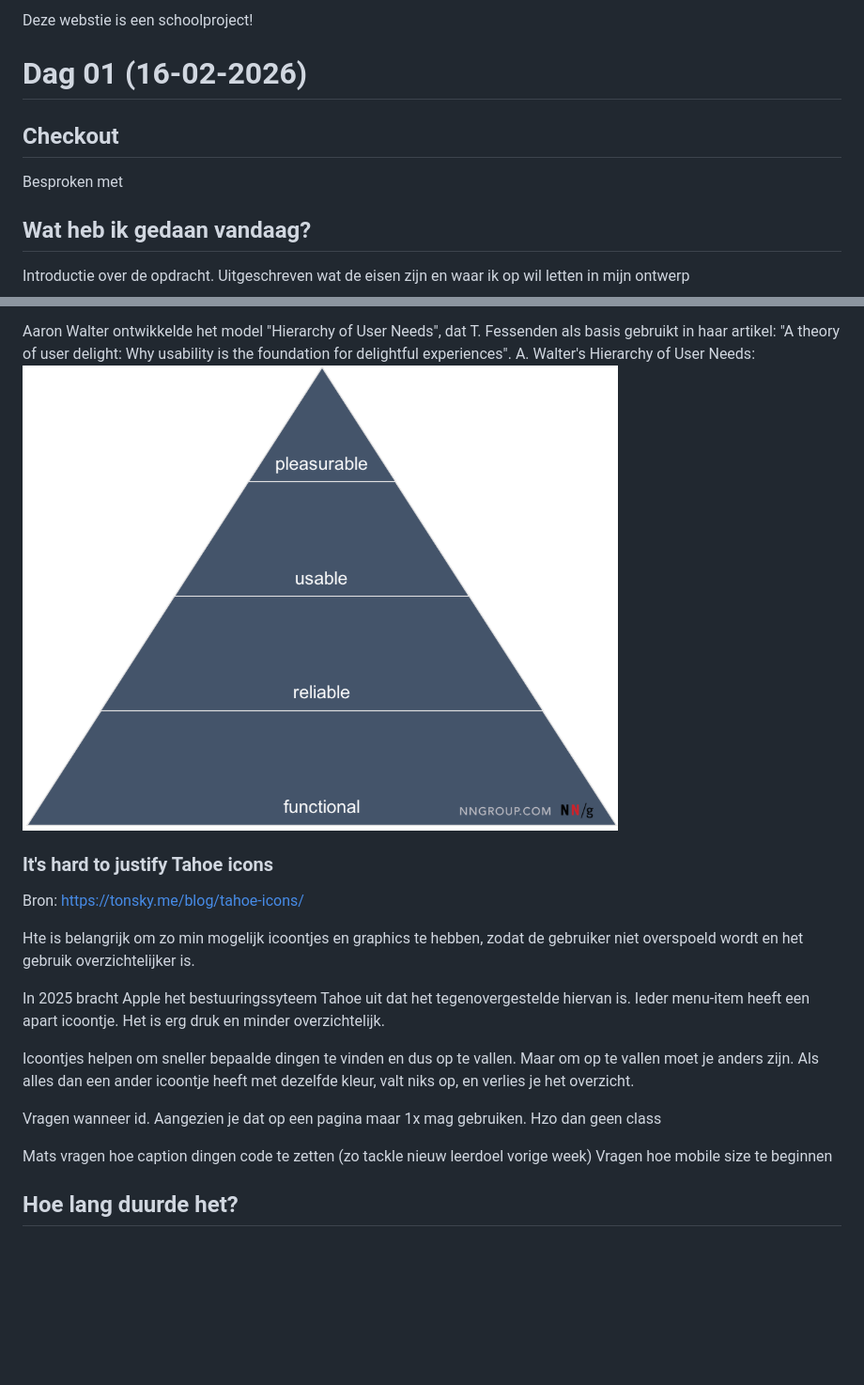
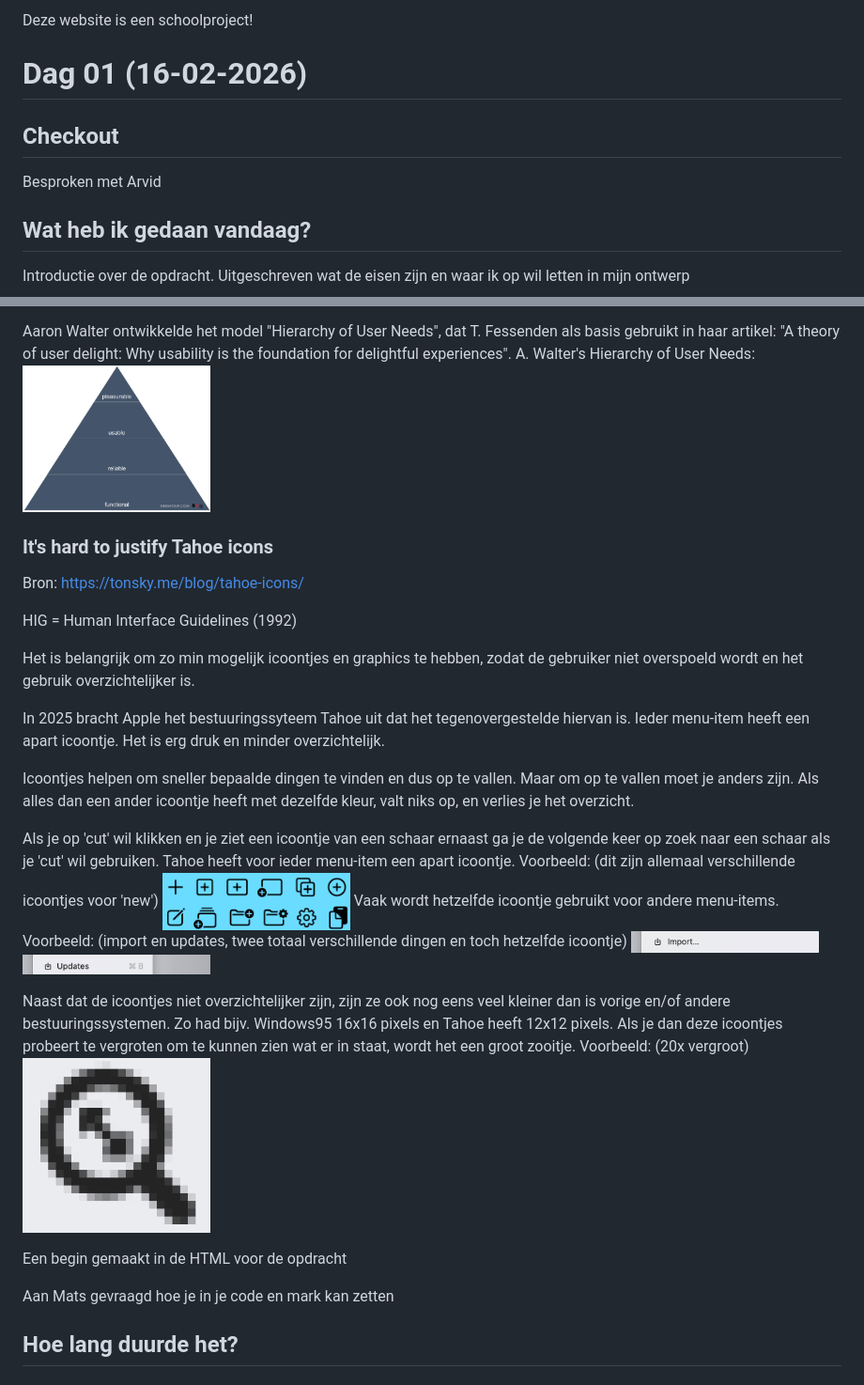
Before and after one commit to Eva041202/Erfbelasting-formulier, a Markdown page: README.md, 2 parts joined by grey strips. Shown at 94% size. Rendered like a GitHub page; pictures changed too: media/import.png (added), media/pixels.png (added), media/updates.png (added); blank space fills up the shorter version.

Commit message:
dag 01 compleet

```diff
--- a/README.md
+++ b/README.md
@@ -1,8 +1,8 @@
-Deze webstie is een schoolproject!
+Deze website is een schoolproject!
 
 # Dag 01 (16-02-2026)
 ## Checkout
-Besproken met
+Besproken met Arvid
 
 ## Wat heb ik gedaan vandaag?
 Introductie over de opdracht.
@@ -42,17 +42,34 @@ A. Walter's Hierarchy of User Needs:
 ### It's hard to justify Tahoe icons
 Bron: https://tonsky.me/blog/tahoe-icons/
 
-Hte is belangrijk om zo min mogelijk icoontjes en graphics te hebben, zodat de gebruiker niet overspoeld wordt en het gebruik overzichtelijker is.
+HIG = Human Interface Guidelines (1992)
+
+Het is belangrijk om zo min mogelijk icoontjes en graphics te hebben, zodat de gebruiker niet overspoeld wordt en het gebruik overzichtelijker is.
 
 In 2025 bracht Apple het bestuuringssyteem Tahoe uit dat het tegenovergestelde hiervan is. Ieder menu-item heeft een apart icoontje. Het is erg druk en minder overzichtelijk.
 
 Icoontjes helpen om sneller bepaalde dingen te vinden en dus op te vallen. Maar om op te vallen moet je anders zijn. Als alles dan een ander icoontje heeft met dezelfde kleur, valt niks op, en verlies je het overzicht.
 
+Als je op 'cut' wil klikken en je ziet een icoontje van een schaar ernaast ga je de volgende keer op zoek naar een schaar als je 'cut' wil gebruiken.
+Tahoe heeft voor ieder menu-item een apart icoontje.
+Voorbeeld: (dit zijn allemaal verschillende icoontjes voor 'new')
+<img src="./media/icons.png" alt="Icons" width=200px>
+Vaak wordt hetzelfde icoontje gebruikt voor andere menu-items.
+Voorbeeld: (import en updates, twee totaal verschillende dingen en toch hetzelfde icoontje)
+<img src="./media/import.png" alt=Import width=200px>
+<img src="./media/updates.png" alt="Updates" width=200px>
 
-Vragen wanneer id. Aangezien je dat op een pagina maar 1x mag gebruiken. Hzo dan geen class
+Naast dat de icoontjes niet overzichtelijker zijn, zijn ze ook nog eens veel kleiner dan is vorige en/of andere bestuuringssystemen.
+Zo had bijv. Windows95 16x16 pixels en Tahoe heeft 12x12 pixels.
+Als je dan deze icoontjes probeert te vergroten om te kunnen zien wat er in staat, wordt het een groot zooitje.
+Voorbeeld: (20x vergroot)
+<img src="./media/pixels.png" alt="pixels" width=200px>
 
-Mats vragen hoe caption dingen code te zetten (zo tackle nieuw leerdoel vorige week)
-Vragen hoe mobile size te beginnen
+
+Een begin gemaakt in de HTML voor de opdracht
+
+Aan Mats gevraagd hoe je in je code en mark kan zetten
+
 
 ## Hoe lang duurde het?
 
```
Also changed, not shown: other parts of README.md (+1 -1 lines), media/belastingdienst.png (added), media/ns.png (added), 1 other file.
